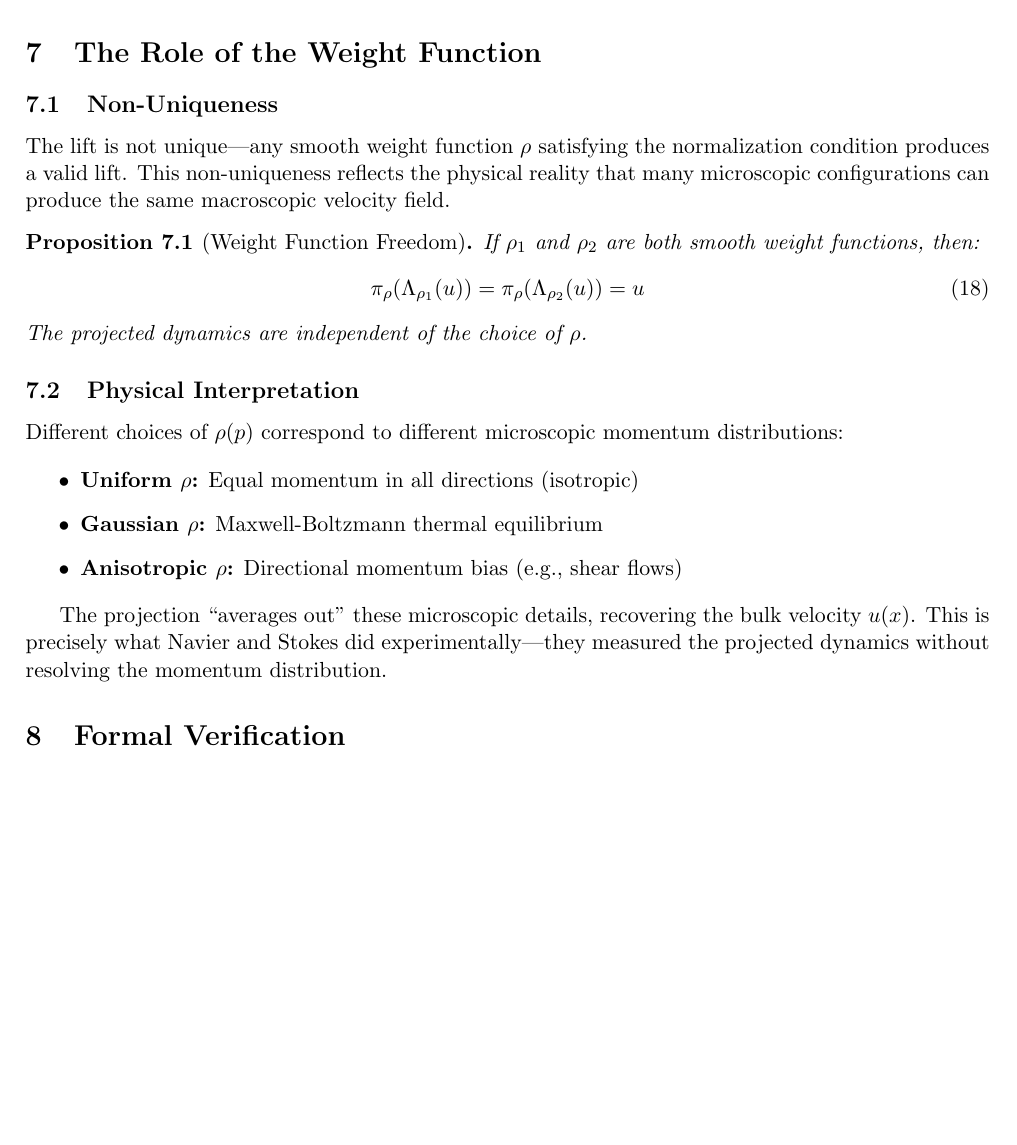
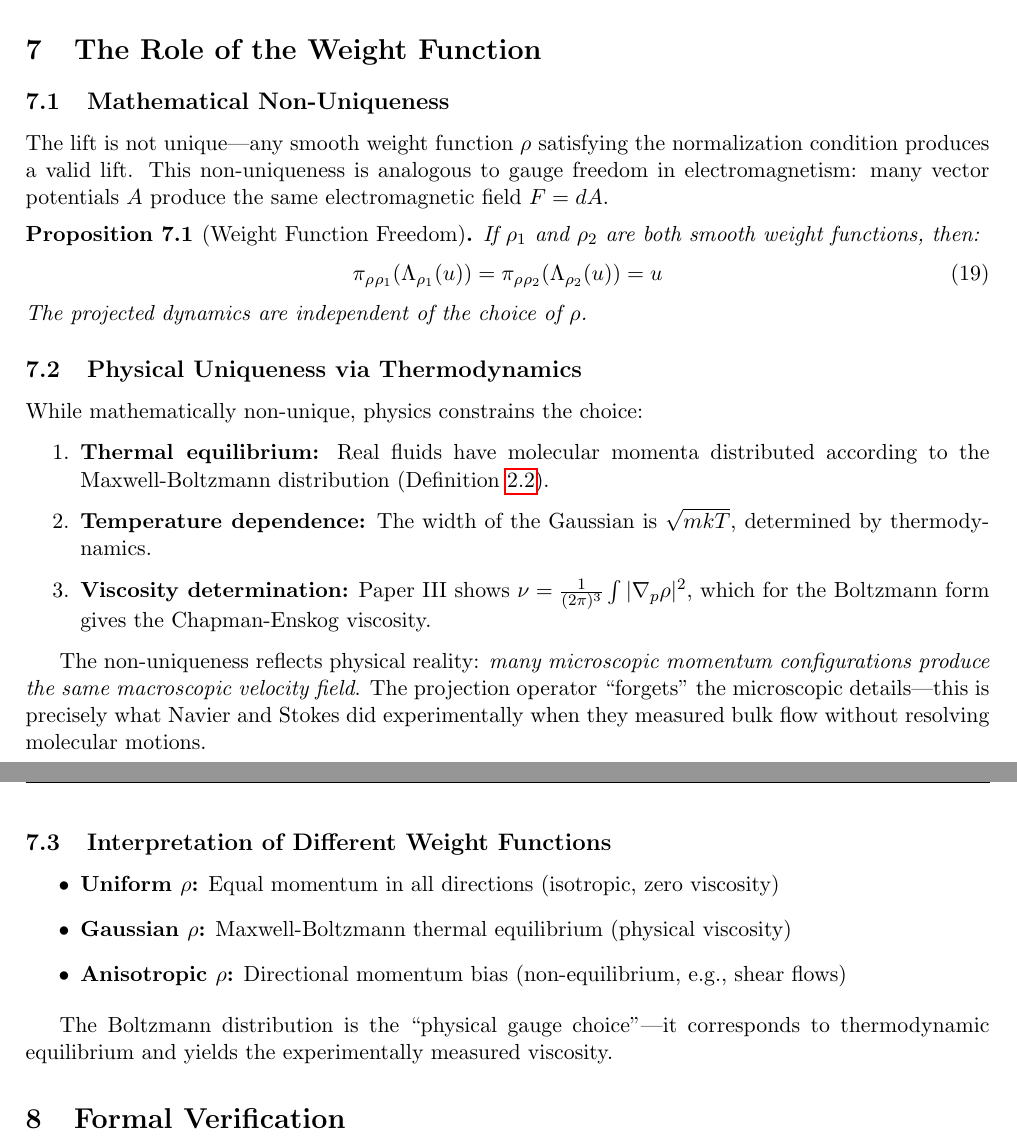
Before and after one commit to tracyphasespace/NavierStokes, a LaTeX paper (docs/CMI_Paper2_BoltzmannLift.tex): part of page 5 of 6 before the commit and two parts of pages 5 and 6 of 7 after it, the two joined at a grey line, cut so that both start at the same text, the shorter picture padded with empty space. Compiled offline with pdfLaTeX.

Commit message:
Update Paper 2 with complete content from alternate version
Added missing content:
- Definition 2.2: Maxwell-Boltzmann Weight (ρ_MB formula)
- Theorem: Boltzmann satisfies weight conditions
- Remark: Viscosity emergence formula preview (ν = (2π)⁻³∫|∇ρ|²)
- Section 7.2: Physical Uniqueness via Thermodynamics
  - Thermal equilibrium constrains ρ to Boltzmann form
  - Temperature dependence of Gaussian width
  - Connection to Chapman-Enskog viscosity
- Gauge freedom analogy (ρ choice ≈ vector potential choice)
- Boltzmann as "physical gauge choice"
- Added BoltzmannPhysics.boltzmannSmoothWeight to verification table
- Added bibliography (Maxwell, Boltzmann, Chapman-Cowling)

Co-Authored-By: Claude Opus 4.5 <noreply@anthropic.com>

```diff
--- a/docs/CMI_Paper2_BoltzmannLift.tex
+++ b/docs/CMI_Paper2_BoltzmannLift.tex
@@ -296,29 +317,39 @@ Let $\rho$ be any smooth weight function satisfying Definition 2.1. Define:
 \section{The Role of the Weight Function}
 %=============================================================================
 
-\subsection{Non-Uniqueness}
+\subsection{Mathematical Non-Uniqueness}
 
-The lift is not unique---any smooth weight function $\rho$ satisfying the normalization condition produces a valid lift. This non-uniqueness reflects the physical reality that many microscopic configurations can produce the same macroscopic velocity field.
+The lift is not unique---any smooth weight function $\rho$ satisfying the normalization condition produces a valid lift. This non-uniqueness is analogous to gauge freedom in electromagnetism: many vector potentials $A$ produce the same electromagnetic field $F = dA$.
 
 \begin{proposition}[Weight Function Freedom]
 If $\rho_1$ and $\rho_2$ are both smooth weight functions, then:
 \begin{equation}
-    \Proj(\Lambda_{\rho_1}(u)) = \Proj(\Lambda_{\rho_2}(u)) = u
+    \Proj_{\rho_1}(\Lambda_{\rho_1}(u)) = \Proj_{\rho_2}(\Lambda_{\rho_2}(u)) = u
 \end{equation}
 The projected dynamics are independent of the choice of $\rho$.
 \end{proposition}
 
-\subsection{Physical Interpretation}
+\subsection{Physical Uniqueness via Thermodynamics}
 
-Different choices of $\rho(p)$ correspond to different microscopic momentum distributions:
+While mathematically non-unique, physics constrains the choice:
+
+\begin{enumerate}
+    \item \textbf{Thermal equilibrium:} Real fluids have molecular momenta distributed according to the Maxwell-Boltzmann distribution (Definition \ref{def:boltzmann}).
+    \item \textbf{Temperature dependence:} The width of the Gaussian is $\sqrt{mkT}$, determined by thermodynamics.
+    \item \textbf{Viscosity determination:} Paper III shows $\nu = \frac{1}{(2\pi)^3}\int |\nabla_p \rho|^2$, which for the Boltzmann form gives the Chapman-Enskog viscosity.
+\end{enumerate}
+
+The non-uniqueness reflects physical reality: \textit{many microscopic momentum configurations produce the same macroscopic velocity field}. The projection operator ``forgets'' the microscopic details---this is precisely what Navier and Stokes did experimentally when they measured bulk flow without resolving molecular motions.
+
+\subsection{Interpretation of Different Weight Functions}
 
 \begin{itemize}
-    \item \textbf{Uniform $\rho$:} Equal momentum in all directions (isotropic)
-    \item \textbf{Gaussian $\rho$:} Maxwell-Boltzmann thermal equilibrium
-    \item \textbf{Anisotropic $\rho$:} Directional momentum bias (e.g., shear flows)
+    \item \textbf{Uniform $\rho$:} Equal momentum in all directions (isotropic, zero viscosity)
+    \item \textbf{Gaussian $\rho$:} Maxwell-Boltzmann thermal equilibrium (physical viscosity)
+    \item \textbf{Anisotropic $\rho$:} Directional momentum bias (non-equilibrium, e.g., shear flows)
 \end{itemize}
 
-The projection ``averages out'' these microscopic details, recovering the bulk velocity $u(x)$. This is precisely what Navier and Stokes did experimentally---they measured the projected dynamics without resolving the momentum distribution.
+The Boltzmann distribution is the ``physical gauge choice''---it corresponds to thermodynamic equilibrium and yields the experimentally measured viscosity.
 
 %=============================================================================
 \section{Formal Verification}
@@ -364 +407,3 @@ Paper III will complete the argument by deriving the viscosity coefficient $\nu$
+\end{thebibliography}
+
 \end{document}
```
Also changed, not shown: docs/CMI_Paper2_BoltzmannLift.tex (37 more changed lines).
